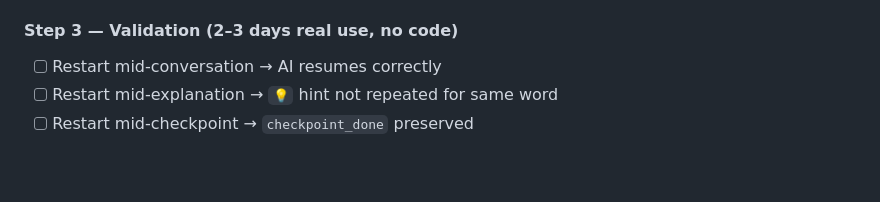
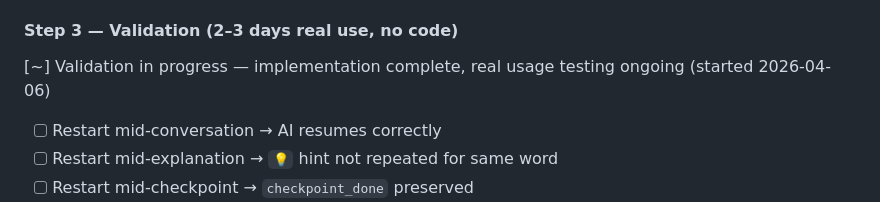
Before and after one commit to Zubastic120993/word-app, a Markdown page: ROADMAP.md, the part around one of its changes. GitHub-like rendering; blank space fills up the shorter version.

Commit message:
Update roadmap: Chat state persistence implementation complete, validation in progress

```diff
--- a/ROADMAP.md
+++ b/ROADMAP.md
@@ -184,5 +184,7 @@ After every step:
 
 #### Step 3 — Validation (2–3 days real use, no code)
+
+[~] Validation in progress — implementation complete, real usage testing ongoing (started 2026-04-06)
 
 - [ ] Restart mid-conversation → AI resumes correctly
 - [ ] Restart mid-explanation → `💡` hint not repeated for same word
```
Also changed, not shown: other parts of ROADMAP.md (+10 -10 lines).
